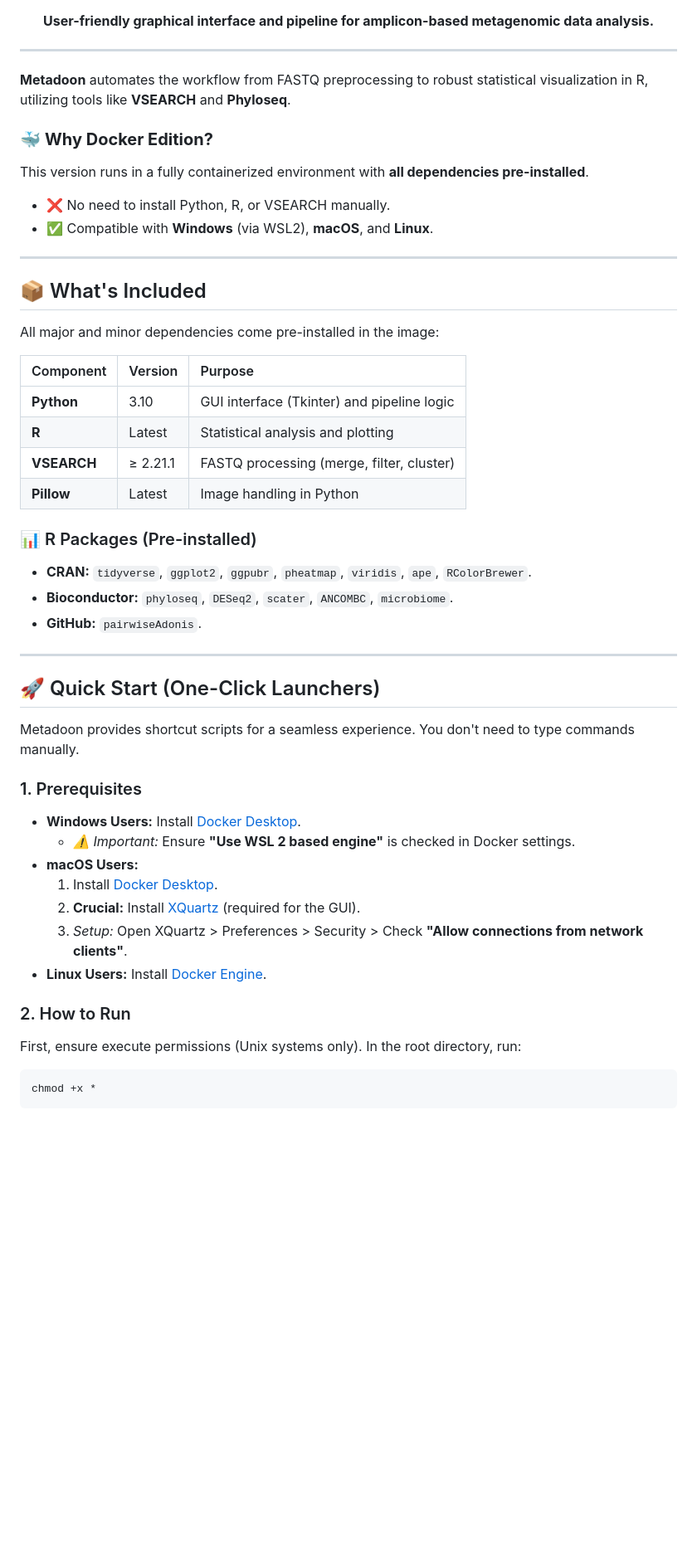
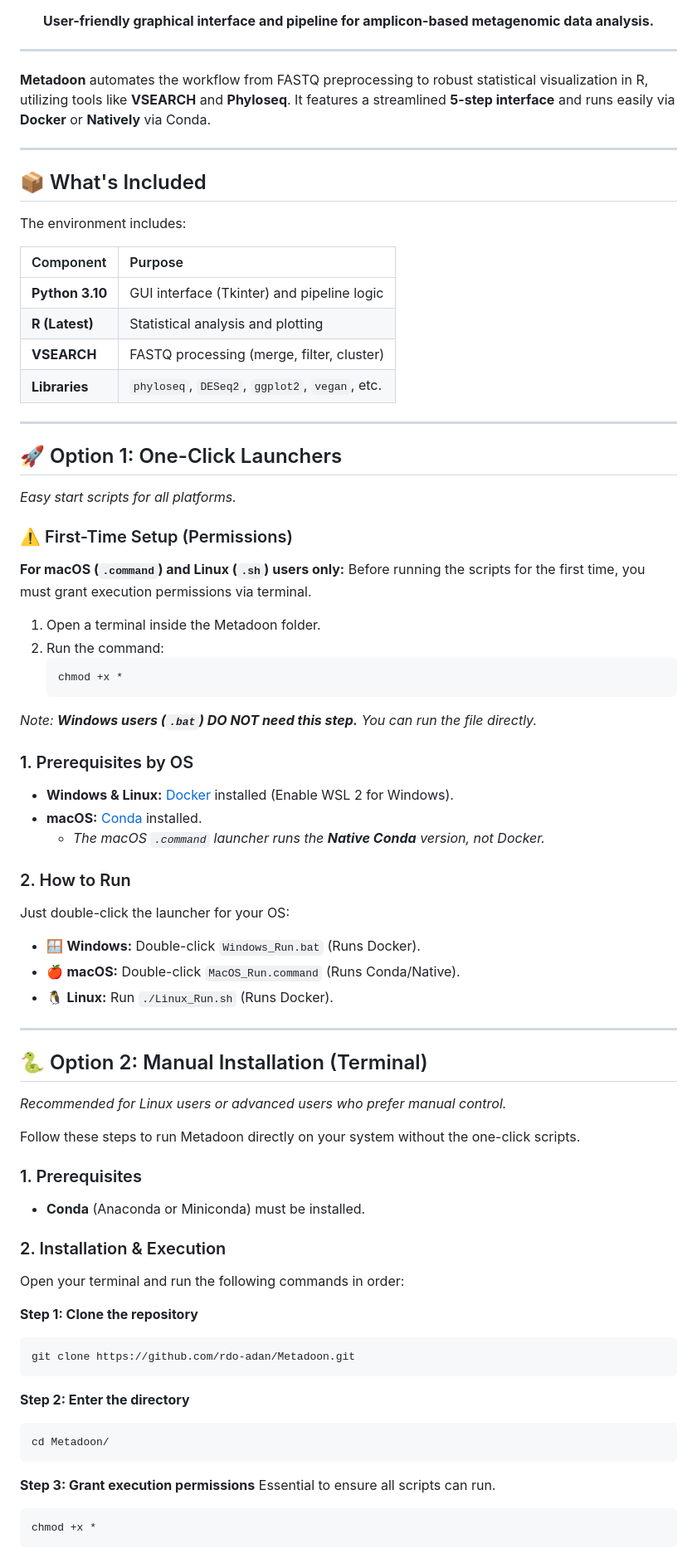
Before and after one commit to rdo-adan/Metadoon-Beta, a Markdown page: Readme.md, the part around one of its changes. Shown at 83% size. Rendered like a GitHub page; blank space fills up the shorter version.

````diff
--- a/Readme.md
+++ b/Readme.md
@@ -18,50 +18,73 @@
 
 ---
 
-**Metadoon** automates the workflow from FASTQ preprocessing to robust statistical visualization in R, utilizing tools like **VSEARCH** and **Phyloseq**.
-
-### 🐳 **Why Docker Edition?**
-This version runs in a fully containerized environment with **all dependencies pre-installed**.
-* ❌ No need to install Python, R, or VSEARCH manually.
-* ✅ Compatible with **Windows** (via WSL2), **macOS**, and **Linux**.
+**Metadoon** automates the workflow from FASTQ preprocessing to robust statistical visualization in R, utilizing tools like **VSEARCH** and **Phyloseq**. It features a streamlined **5-step interface** and runs easily via **Docker** or **Natively** via Conda.
 
 ---
 
 ## 📦 What's Included
 
-All major and minor dependencies come pre-installed in the image:
+The environment includes:
 
-| Component | Version | Purpose |
-| :--- | :--- | :--- |
-| **Python** | 3.10 | GUI interface (Tkinter) and pipeline logic |
-| **R** | Latest | Statistical analysis and plotting |
-| **VSEARCH** | ≥ 2.21.1 | FASTQ processing (merge, filter, cluster) |
-| **Pillow** | Latest | Image handling in Python |
-
-### 📊 R Packages (Pre-installed)
-* **CRAN:** `tidyverse`, `ggplot2`, `ggpubr`, `pheatmap`, `viridis`, `ape`, `RColorBrewer`.
-* **Bioconductor:** `phyloseq`, `DESeq2`, `scater`, `ANCOMBC`, `microbiome`.
-* **GitHub:** `pairwiseAdonis`.
+| Component | Purpose |
+| :--- | :--- |
+| **Python 3.10** | GUI interface (Tkinter) and pipeline logic |
+| **R (Latest)** | Statistical analysis and plotting |
+| **VSEARCH** | FASTQ processing (merge, filter, cluster) |
+| **Libraries** | `phyloseq`, `DESeq2`, `ggplot2`, `vegan`, etc. |
 
 ---
 
-## 🚀 Quick Start (One-Click Launchers)
+## 🚀 Option 1: One-Click Launchers
+*Easy start scripts for all platforms.*
 
-Metadoon provides shortcut scripts for a seamless experience. You don't need to type commands manually.
+### ⚠️ First-Time Setup (Permissions)
+**For macOS (`.command`) and Linux (`.sh`) users only:**
+Before running the scripts for the first time, you must grant execution permissions via terminal.
+1. Open a terminal inside the Metadoon folder.
+2. Run the command:
+   ```bash
+   chmod +x *
+   ```
+*Note: **Windows users (`.bat`) DO NOT need this step.** You can run the file directly.*
+
+### 1. Prerequisites by OS
+* **Windows & Linux:** [Docker](https://www.docker.com/) installed (Enable WSL 2 for Windows).
+* **macOS:** [Conda](https://www.anaconda.com/download) installed.
+    * *The macOS `.command` launcher runs the **Native Conda** version, not Docker.*
+
+### 2. How to Run
+Just double-click the launcher for your OS:
+
+* 🪟 **Windows:** Double-click `Windows_Run.bat` (Runs Docker).
+* 🍎 **macOS:** Double-click `MacOS_Run.command` (Runs Conda/Native).
+* 🐧 **Linux:** Run `./Linux_Run.sh` (Runs Docker).
+
+---
+
+## 🐍 Option 2: Manual Installation (Terminal)
+*Recommended for Linux users or advanced users who prefer manual control.*
+
+Follow these steps to run Metadoon directly on your system without the one-click scripts.
 
 ### 1. Prerequisites
+* **Conda** (Anaconda or Miniconda) must be installed.
 
-* **Windows Users:** Install [Docker Desktop](https://www.docker.com/products/docker-desktop/).
-    * *⚠️ Important:* Ensure **"Use WSL 2 based engine"** is checked in Docker settings.
-* **macOS Users:**
-    1.  Install [Docker Desktop](https://www.docker.com/products/docker-desktop/).
-    2.  **Crucial:** Install [XQuartz](https://www.xquartz.org/) (required for the GUI).
-    3.  *Setup:* Open XQuartz > Preferences > Security > Check **"Allow connections from network clients"**.
-* **Linux Users:** Install [Docker Engine](https://docs.docker.com/engine/install/).
+### 2. Installation & Execution
+Open your terminal and run the following commands in order:
 
-### 2. How to Run
+**Step 1: Clone the repository**
+```bash
+git clone https://github.com/rdo-adan/Metadoon.git
+```
 
-First, ensure execute permissions (Unix systems only). In the root directory, run:
+**Step 2: Enter the directory**
+```bash
+cd Metadoon/
+```
+
+**Step 3: Grant execution permissions**
+Essential to ensure all scripts can run.
 ```bash
 chmod +x *
 ```
````
Also changed, not shown: other parts of Readme.md (+80 -122 lines).
